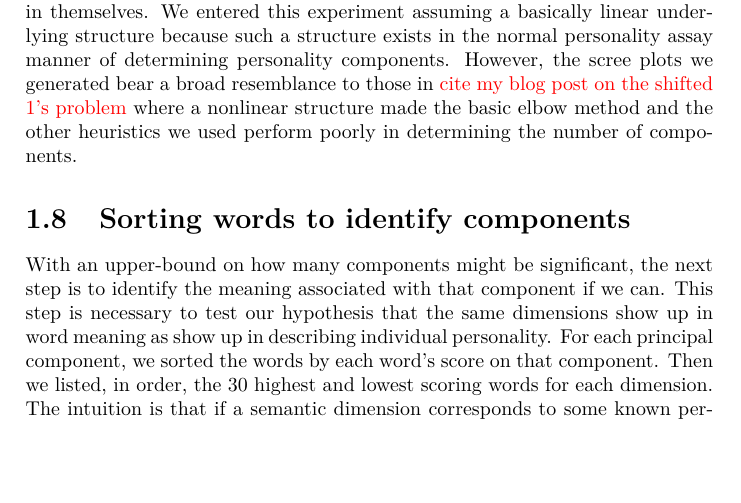
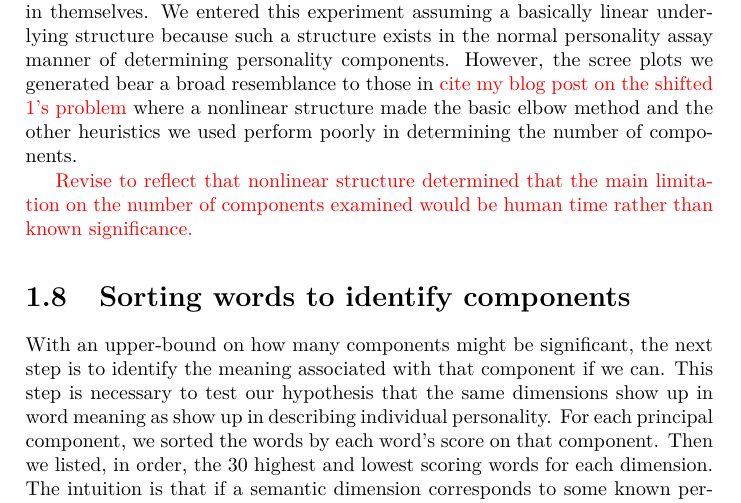
Before and after one commit to RadixSeven/SummitPaper2013, a LaTeX thesis (MSThesis/methods.tex): part of page 9 of 9 before the commit and part of page 9 of 10 after it, cut so that both start at the same text, the shorter picture padded with empty space. Compiled offline with pdfLaTeX.

Commit message:
Added todo about component significance

```diff
--- a/MSThesis/methods.tex
+++ b/MSThesis/methods.tex
@@ -419,6 +419,10 @@ post on the shifted 1's problem} where a nonlinear structure made the basic
 elbow method and the other heuristics we used perform poorly in determining the
 number of components.
 
+\todo{Revise to reflect that nonlinear structure determined that the main
+limitation on the number of components examined would be human time rather
+than known significance.}
+
 \section{Sorting words to identify components}
 
 With an upper-bound on how many components might be significant, the next
```
